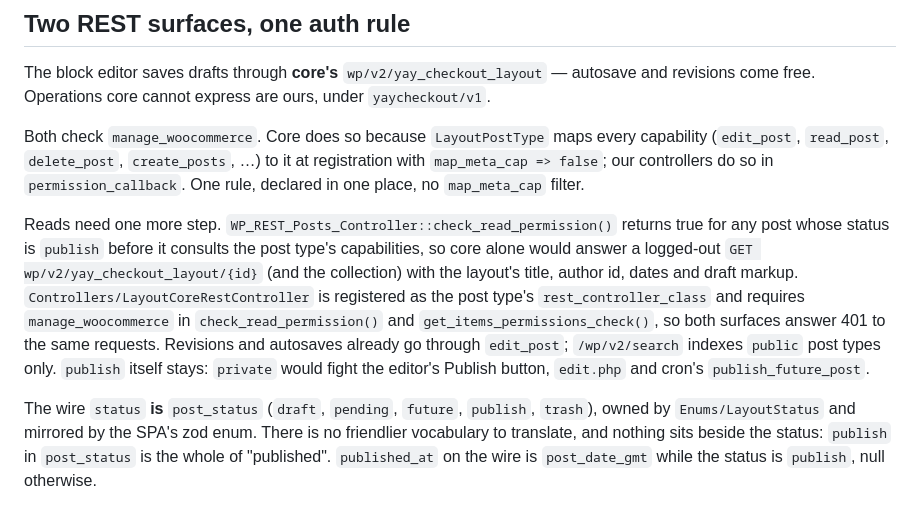
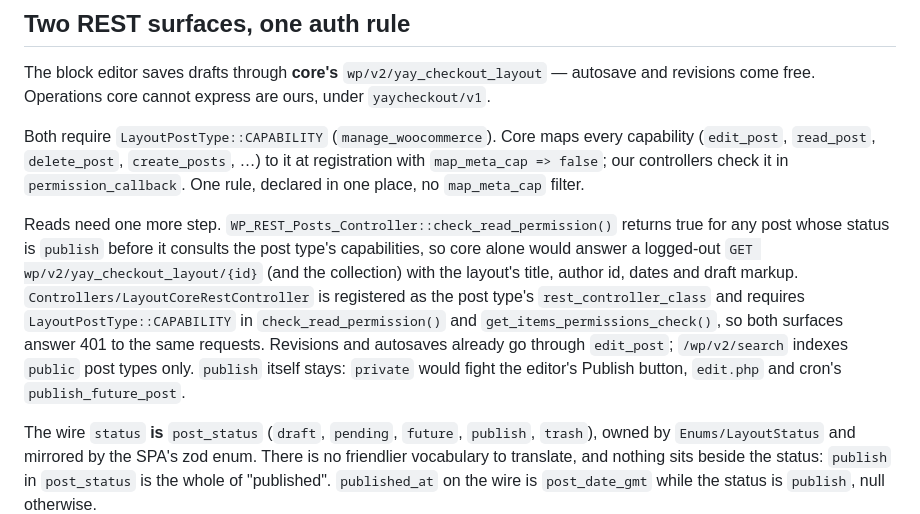
Before and after one commit to YayCommerce/YayCheckout, a Markdown page: docs/system-architecture.md, the part around the change. GitHub-like rendering.

```diff
--- a/docs/system-architecture.md
+++ b/docs/system-architecture.md
@@ -63,9 +63,9 @@ Search is debounced 300ms client-side. When search or tab changes, both `search`
 
 The block editor saves drafts through **core's** `wp/v2/yay_checkout_layout` — autosave and revisions come free. Operations core cannot express are ours, under `yaycheckout/v1`.
 
-Both check `manage_woocommerce`. Core does so because `LayoutPostType` maps every capability (`edit_post`, `read_post`, `delete_post`, `create_posts`, …) to it at registration with `map_meta_cap => false`; our controllers do so in `permission_callback`. One rule, declared in one place, no `map_meta_cap` filter.
+Both require `LayoutPostType::CAPABILITY` (`manage_woocommerce`). Core maps every capability (`edit_post`, `read_post`, `delete_post`, `create_posts`, …) to it at registration with `map_meta_cap => false`; our controllers check it in `permission_callback`. One rule, declared in one place, no `map_meta_cap` filter.
 
-Reads need one more step. `WP_REST_Posts_Controller::check_read_permission()` returns true for any post whose status is `publish` before it consults the post type's capabilities, so core alone would answer a logged-out `GET wp/v2/yay_checkout_layout/{id}` (and the collection) with the layout's title, author id, dates and draft markup. `Controllers/LayoutCoreRestController` is registered as the post type's `rest_controller_class` and requires `manage_woocommerce` in `check_read_permission()` and `get_items_permissions_check()`, so both surfaces answer 401 to the same requests. Revisions and autosaves already go through `edit_post`; `/wp/v2/search` indexes `public` post types only. `publish` itself stays: `private` would fight the editor's Publish button, `edit.php` and cron's `publish_future_post`.
+Reads need one more step. `WP_REST_Posts_Controller::check_read_permission()` returns true for any post whose status is `publish` before it consults the post type's capabilities, so core alone would answer a logged-out `GET wp/v2/yay_checkout_layout/{id}` (and the collection) with the layout's title, author id, dates and draft markup. `Controllers/LayoutCoreRestController` is registered as the post type's `rest_controller_class` and requires `LayoutPostType::CAPABILITY` in `check_read_permission()` and `get_items_permissions_check()`, so both surfaces answer 401 to the same requests. Revisions and autosaves already go through `edit_post`; `/wp/v2/search` indexes `public` post types only. `publish` itself stays: `private` would fight the editor's Publish button, `edit.php` and cron's `publish_future_post`.
 
 The wire `status` **is** `post_status` (`draft`, `pending`, `future`, `publish`, `trash`), owned by `Enums/LayoutStatus` and mirrored by the SPA's zod enum. There is no friendlier vocabulary to translate, and nothing sits beside the status: `publish` in `post_status` is the whole of "published". `published_at` on the wire is `post_date_gmt` while the status is `publish`, null otherwise.
 
```
Also changed, not shown: docs/code-standards.md (+1 -1 lines), docs/codebase-summary.md (+9 -8 lines).
